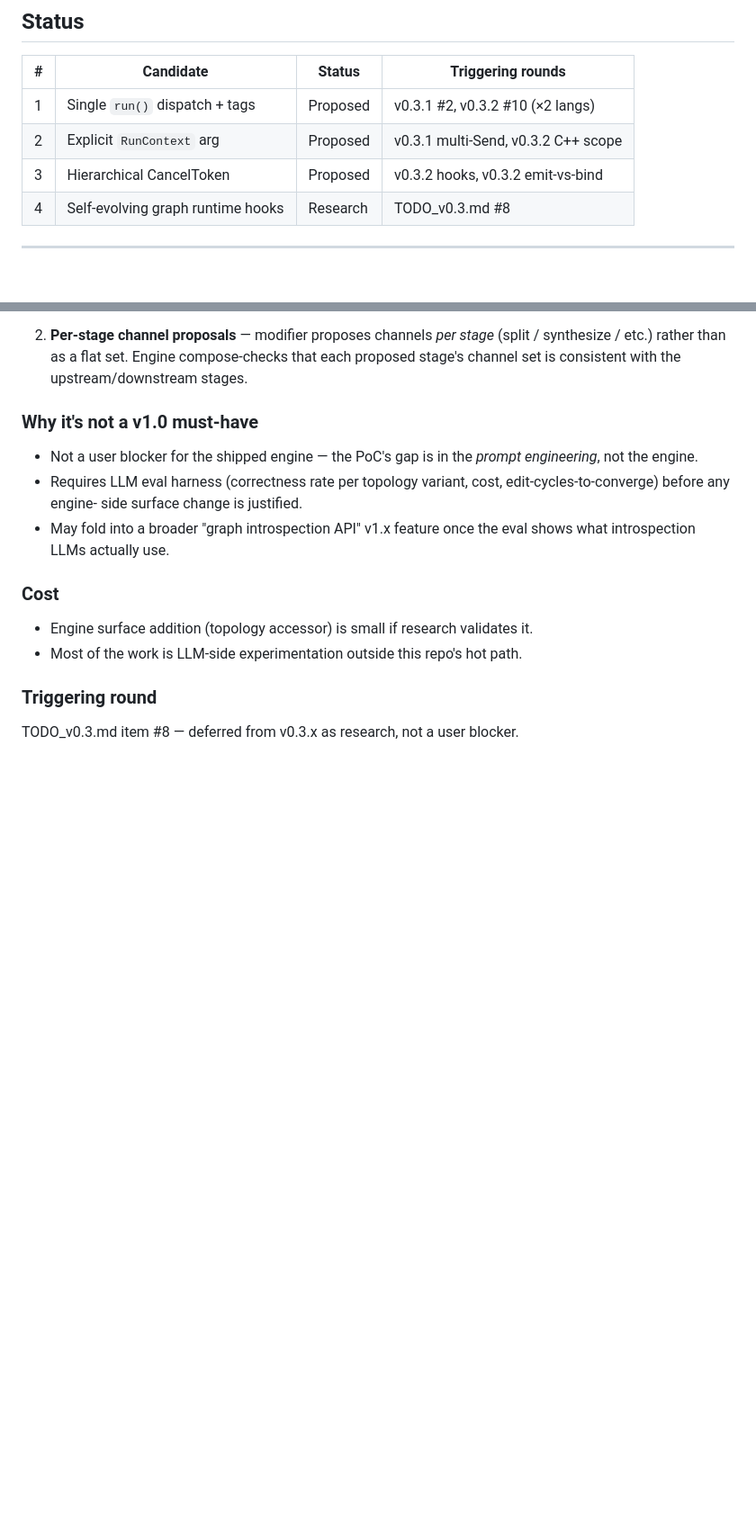
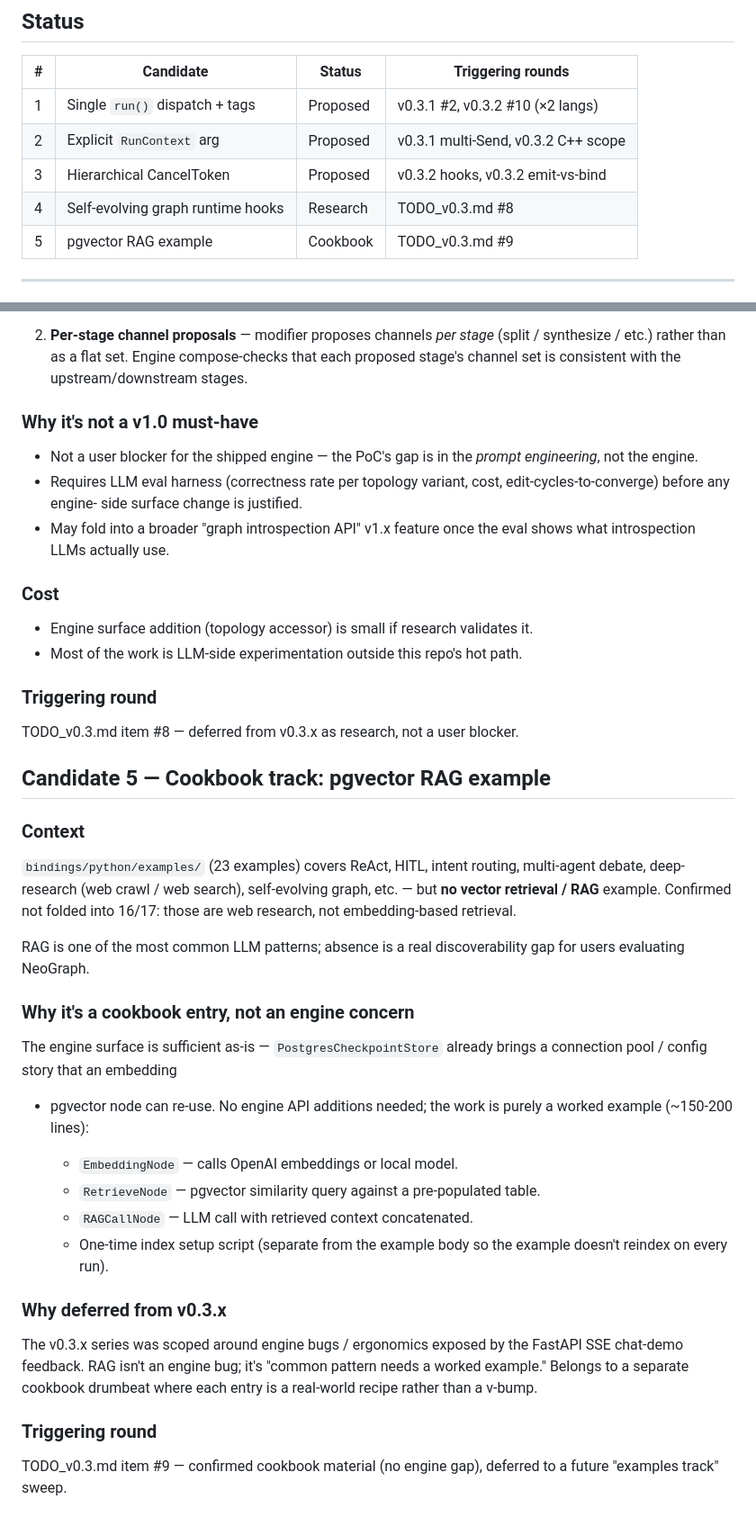
Before and after one commit to fox1245/NeoGraph, a Markdown page: ROADMAP_v1.md, 2 parts joined by grey strips. Shown at 90% size. GitHub-like rendering; blank space fills up the shorter version.

Commit message:
docs(roadmap): close v0.3.x series — defer #9 RAG to cookbook track
The v0.3.x feedback batch is done at the engine level. Item #9
(pgvector RAG example) is the last open follow-up and is purely a
worked example — no engine API gap, just an absent example. Recorded
as Candidate 5 in ROADMAP_v1.md alongside #8 (self-evolving v2)
under the Research / Cookbook track, separate from the load-bearing
v1.0 architectural sharpenings (1-3 = single dispatch / RunContext
/ hierarchical CancelToken).

Existing PostgresCheckpointStore connection-pool / config story is
already enough infrastructure for an RAG example whenever someone
spins it up; ~150-200 lines of EmbeddingNode + RetrieveNode +
RAGCallNode plus a one-time index setup script.

TODO_v0.3.md gets a "Status: closed" note pointing at ROADMAP_v1.md
for the deferred items. Further engine work targets v0.4 / v1.0.

Final v0.3.x scoreboard (all green at HEAD):
  ctest:       442/442
  pytest:       96/96  + 2 live LLM (single + multi-Send fanout)
  commits:      9 (3dd125d → c1cd734)
  TODO closed:  #1 #2 #3 #4 #5 #6 #7 #10  (engine-affecting)
  TODO moved:   #8 (research)  #9 (cookbook)  → ROADMAP_v1.md

Co-Authored-By: Claude Opus 4.7 (1M context) <noreply@anthropic.com>

```diff
--- a/ROADMAP_v1.md
+++ b/ROADMAP_v1.md
@@ -272,6 +272,7 @@ exposes a new architectural seam, or when a candidate lands
 | 2 | Explicit `RunContext` arg | Proposed | v0.3.1 multi-Send, v0.3.2 C++ scope |
 | 3 | Hierarchical CancelToken | Proposed | v0.3.2 hooks, v0.3.2 emit-vs-bind |
 | 4 | Self-evolving graph runtime hooks | Research | TODO_v0.3.md #8 |
+| 5 | pgvector RAG example | Cookbook | TODO_v0.3.md #9 |
 
 ---
 
@@ -325,3 +326,43 @@ forms to investigate:
 
 TODO_v0.3.md item #8 — deferred from v0.3.x as research, not a
 user blocker.
+
+## Candidate 5 — Cookbook track: pgvector RAG example
+
+### Context
+
+`bindings/python/examples/` (23 examples) covers ReAct, HITL,
+intent routing, multi-agent debate, deep-research (web crawl /
+web search), self-evolving graph, etc. — but **no vector
+retrieval / RAG** example. Confirmed not folded into 16/17:
+those are web research, not embedding-based retrieval.
+
+RAG is one of the most common LLM patterns; absence is a real
+discoverability gap for users evaluating NeoGraph.
+
+### Why it's a cookbook entry, not an engine concern
+
+The engine surface is sufficient as-is — `PostgresCheckpointStore`
+already brings a connection pool / config story that an embedding
++ pgvector node can re-use. No engine API additions needed; the
+work is purely a worked example (~150-200 lines):
+
+  - `EmbeddingNode` — calls OpenAI embeddings or local model.
+  - `RetrieveNode` — pgvector similarity query against a
+    pre-populated table.
+  - `RAGCallNode` — LLM call with retrieved context concatenated.
+  - One-time index setup script (separate from the example body
+    so the example doesn't reindex on every run).
+
+### Why deferred from v0.3.x
+
+The v0.3.x series was scoped around engine bugs / ergonomics
+exposed by the FastAPI SSE chat-demo feedback. RAG isn't an
+engine bug; it's "common pattern needs a worked example."
+Belongs to a separate cookbook drumbeat where each entry is a
+real-world recipe rather than a v-bump.
+
+### Triggering round
+
+TODO_v0.3.md item #9 — confirmed cookbook material (no engine
+gap), deferred to a future "examples track" sweep.
```
Also changed, not shown: TODO_v0.3.md (+14 -7 lines).
